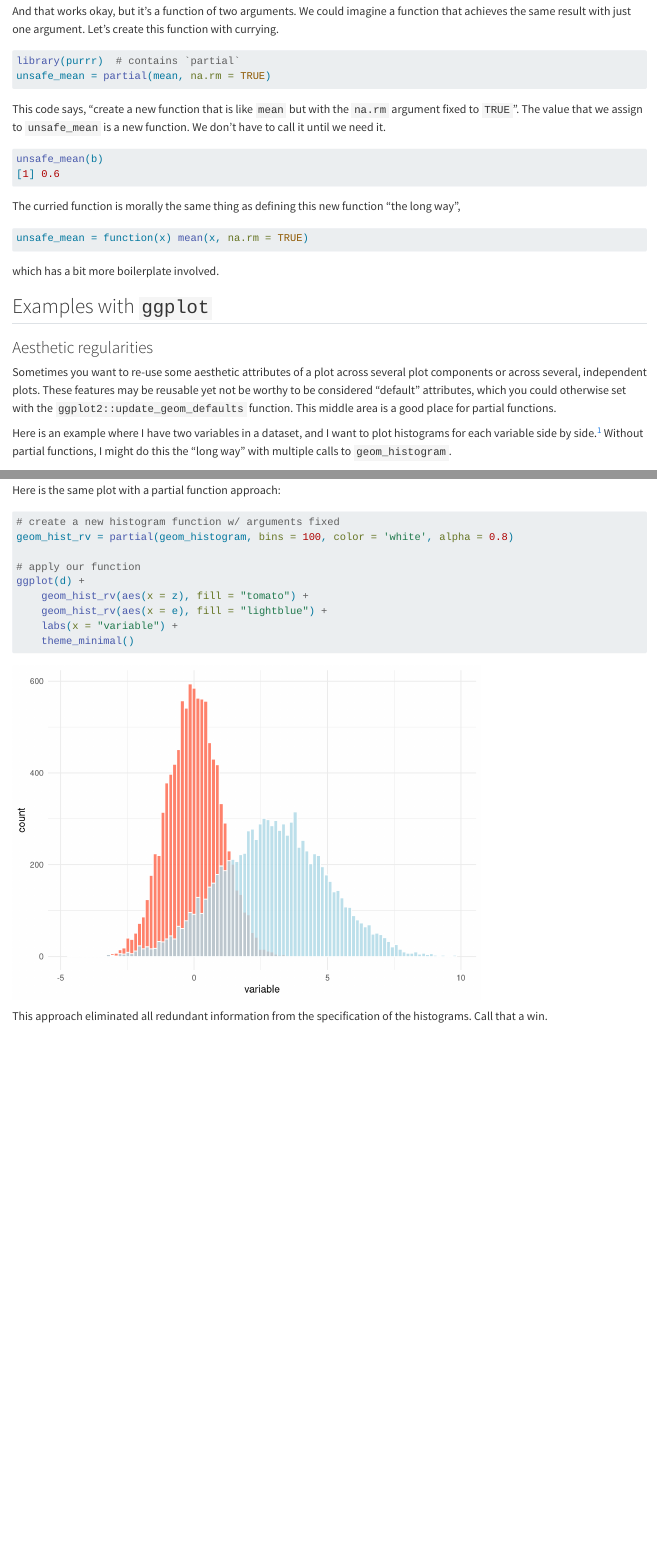
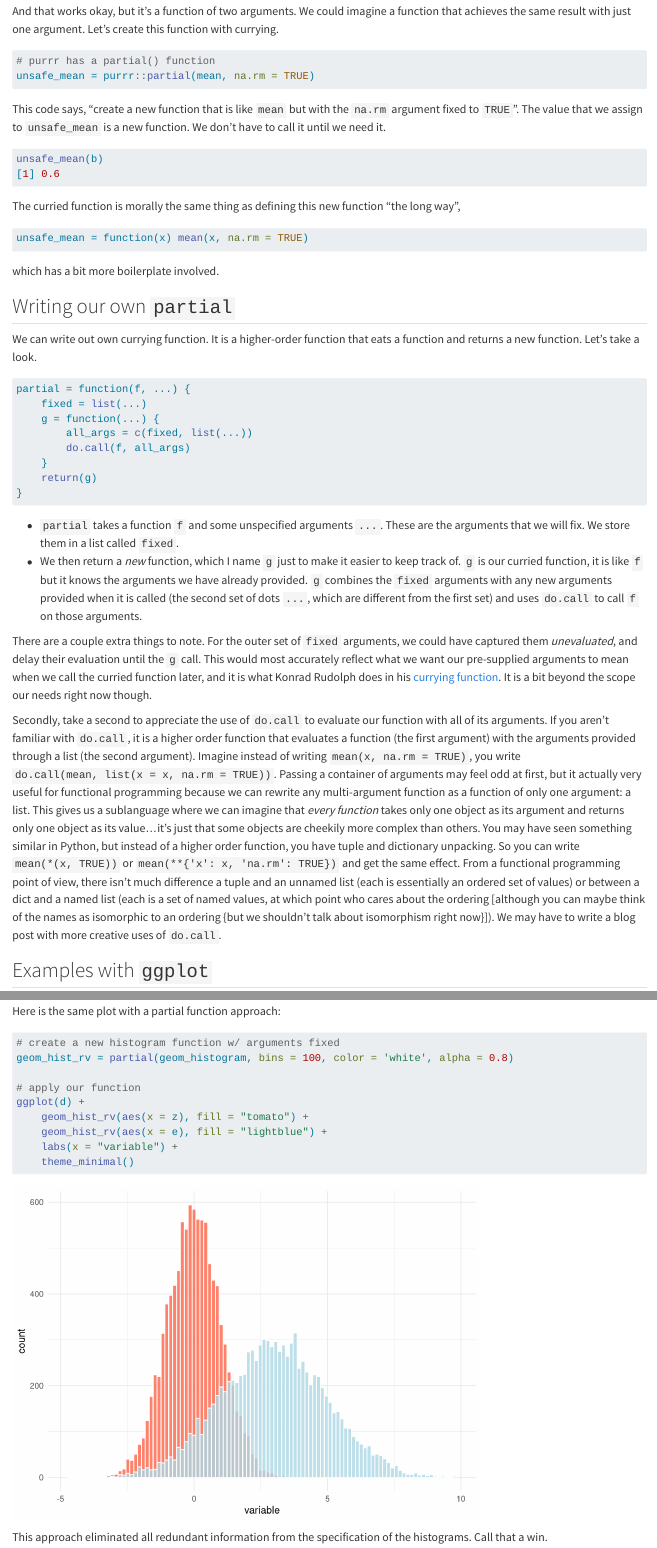
Before and after one commit to mikedecr/post_partials, a Quarto document (index.qmd): the page in a window 1100 px wide, from 730 px down, and a second part further down, joined at a grey line. Rendered offline with R 4.5, knitr and Pandoc in place of Quarto, with nearby package versions; code that draws random numbers runs with fixed seeds of ours.

Commit message:
write our own partial fn

````diff
--- a/index.qmd
+++ b/index.qmd
@@ -47,26 +47,66 @@ And that works okay, but it's a function of two arguments.
 We could imagine a function that achieves the same result with just one argument.
 Let's create this function with currying.
 
-```{R}
-library(purrr)  # contains `partial`
-unsafe_mean = partial(mean, na.rm = TRUE)
+```{r}
+# purrr has a partial() function
+unsafe_mean = purrr::partial(mean, na.rm = TRUE)
 ```
 
 This code says, "create a new function that is like `mean` but with the `na.rm` argument fixed to `TRUE`".
 The value that we assign to `unsafe_mean` is a new function.
 We don't have to call it until we need it.
 
-```{R}
+```{r}
 unsafe_mean(b)
 ```
 
 The curried function is morally the same thing as defining this new function "the long way",
 
-```{R}
+```{r}
 unsafe_mean = function(x) mean(x, na.rm = TRUE)
 ```
 
 which has a bit more boilerplate involved.
+
+
+## Writing our own `partial`
+
+We can write out own currying function.
+It is a higher-order function that eats a function and returns a new function.
+Let's take a look.
+
+```{r}
+partial = function(f, ...) {
+    fixed = list(...)
+    g = function(...) {
+        all_args = c(fixed, list(...))
+        do.call(f, all_args)
+    }
+    return(g)
+}
+```
+
+- `partial` takes a function `f` and some unspecified arguments `...`.
+  These are the arguments that we will fix.
+  We store them in a list called `fixed`.
+- We then return a _new_ function, which I name `g` just to make it easier to keep track of.
+  `g` is our curried function, it is like `f` but it knows the arguments we have already provided.
+  `g` combines the `fixed` arguments with any new arguments provided when it is called (the second set of dots `...`, which are different from the first set) and uses `do.call` to call `f` on those arguments.
+
+There are a couple extra things to note.
+For the outer set of `fixed` arguments, we could have captured them _unevaluated_, and delay their evaluation until the `g` call.
+This would most accurately reflect what we want our pre-supplied arguments to mean when we call the curried function later, and it is what Konrad Rudolph does in his [currying function](https://github.com/klmr/fun/blob/898148c5b89bccc10ccadf960b81fab0543e97af/__init__.r#L85-L134).
+It is a bit beyond the scope our needs right now though.
+
+Secondly, take a second to appreciate the use of `do.call` to evaluate our function with all of its arguments.
+If you aren't familiar with `do.call`, it is a higher order function that evaluates a function (the first argument) with the arguments provided through a list (the second argument).
+Imagine instead of writing `mean(x, na.rm = TRUE)`, you write `do.call(mean, list(x = x, na.rm = TRUE))`.
+Passing a container of arguments may feel odd at first, but it actually very useful for functional programming because we can rewrite any multi-argument function as a function of only one argument: a list.
+This gives us a sublanguage where we can imagine that _every function_ takes only one object as its argument and returns only one object as its value...it's just that some objects are cheekily more complex than others.
+You may have seen something similar in Python, but instead of a higher order function, you have tuple and dictionary unpacking.
+So you can write `mean(*(x, TRUE))` or `mean(**{'x': x, 'na.rm': TRUE})` and get the same effect.
+From a functional programming point of view, there isn't much difference a tuple and an unnamed list (each is essentially an ordered set of values) or between a dict and a named list (each is a set of named values, at which point who cares about the ordering [although you can maybe think of the names as isomorphic to an ordering {but we shouldn't talk about isomorphism right now}]).
+We may have to write a blog post with more creative uses of `do.call`.
 
 
 ## Examples with `ggplot`
@@ -109,7 +149,7 @@ This is annoying and potentially error-prone, and if I want to change some of th
 
 Here is the same plot with a partial function approach:
 
-```{R}
+```{r}
 # create a new histogram function w/ arguments fixed
 geom_hist_rv = partial(geom_histogram, bins = 100, color = 'white', alpha = 0.8)
 
````
Also changed, not shown: index.qmd (28 more changed lines).
